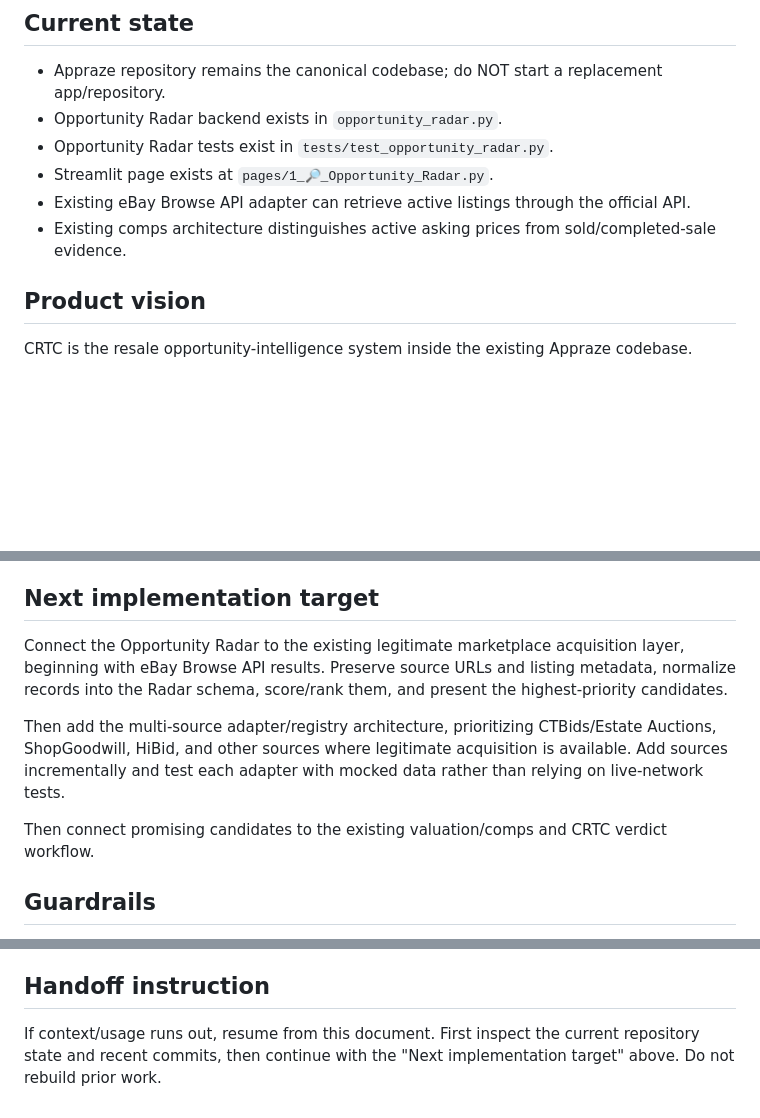
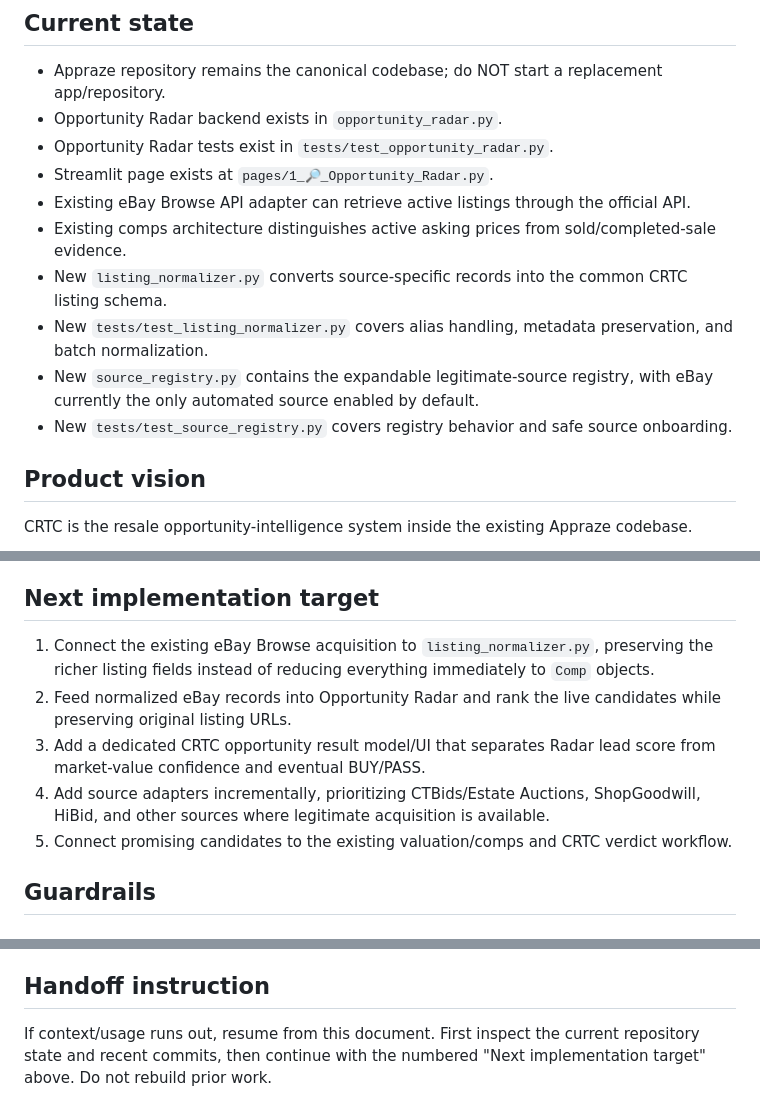
Before and after one commit to Halefire84/Appraze-ai, a Markdown page: CRTC_HANDOFF.md, 3 parts joined by grey strips. GitHub-like rendering; blank space fills up the shorter version.

Commit message:
Update CRTC handoff after normalization and source registry work

```diff
--- a/CRTC_HANDOFF.md
+++ b/CRTC_HANDOFF.md
@@ -11,6 +11,10 @@
 - Streamlit page exists at `pages/1_🔎_Opportunity_Radar.py`.
 - Existing eBay Browse API adapter can retrieve active listings through the official API.
 - Existing comps architecture distinguishes active asking prices from sold/completed-sale evidence.
+- New `listing_normalizer.py` converts source-specific records into the common CRTC listing schema.
+- New `tests/test_listing_normalizer.py` covers alias handling, metadata preservation, and batch normalization.
+- New `source_registry.py` contains the expandable legitimate-source registry, with eBay currently the only automated source enabled by default.
+- New `tests/test_source_registry.py` covers registry behavior and safe source onboarding.
 
 ## Product vision
 CRTC is the resale opportunity-intelligence system inside the existing Appraze codebase.
@@ -108,11 +112,11 @@ Every source should be transformed into a common listing schema before scoring.
 Radar should then look for the same anomaly classes across every source: typos, weak metadata, title/description contradictions, category errors, suspiciously low prices, incomplete brand/model identifiers, and combinations of weak signals. It should also learn source-specific patterns without changing the core scoring contract.
 
 ## Next implementation target
-Connect the Opportunity Radar to the existing legitimate marketplace acquisition layer, beginning with eBay Browse API results. Preserve source URLs and listing metadata, normalize records into the Radar schema, score/rank them, and present the highest-priority candidates.
-
-Then add the multi-source adapter/registry architecture, prioritizing CTBids/Estate Auctions, ShopGoodwill, HiBid, and other sources where legitimate acquisition is available. Add sources incrementally and test each adapter with mocked data rather than relying on live-network tests.
-
-Then connect promising candidates to the existing valuation/comps and CRTC verdict workflow.
+1. Connect the existing eBay Browse acquisition to `listing_normalizer.py`, preserving the richer listing fields instead of reducing everything immediately to `Comp` objects.
+2. Feed normalized eBay records into Opportunity Radar and rank the live candidates while preserving original listing URLs.
+3. Add a dedicated CRTC opportunity result model/UI that separates Radar lead score from market-value confidence and eventual BUY/PASS.
+4. Add source adapters incrementally, prioritizing CTBids/Estate Auctions, ShopGoodwill, HiBid, and other sources where legitimate acquisition is available.
+5. Connect promising candidates to the existing valuation/comps and CRTC verdict workflow.
 
 ## Guardrails
 - Do not build anti-bot bypasses or evasion tooling.
@@ -126,4 +130,4 @@ Then connect promising candidates to the existing valuation/comps and CRTC verdi
 Use **CRTC** as the product-facing name going forward. The GitHub repository name may remain `Appraze-ai` until a deliberate repository rename is made. Do not rename files or break imports merely for branding.
 
 ## Handoff instruction
-If context/usage runs out, resume from this document. First inspect the current repository state and recent commits, then continue with the "Next implementation target" above. Do not rebuild prior work.
+If context/usage runs out, resume from this document. First inspect the current repository state and recent commits, then continue with the numbered "Next implementation target" above. Do not rebuild prior work.
```
